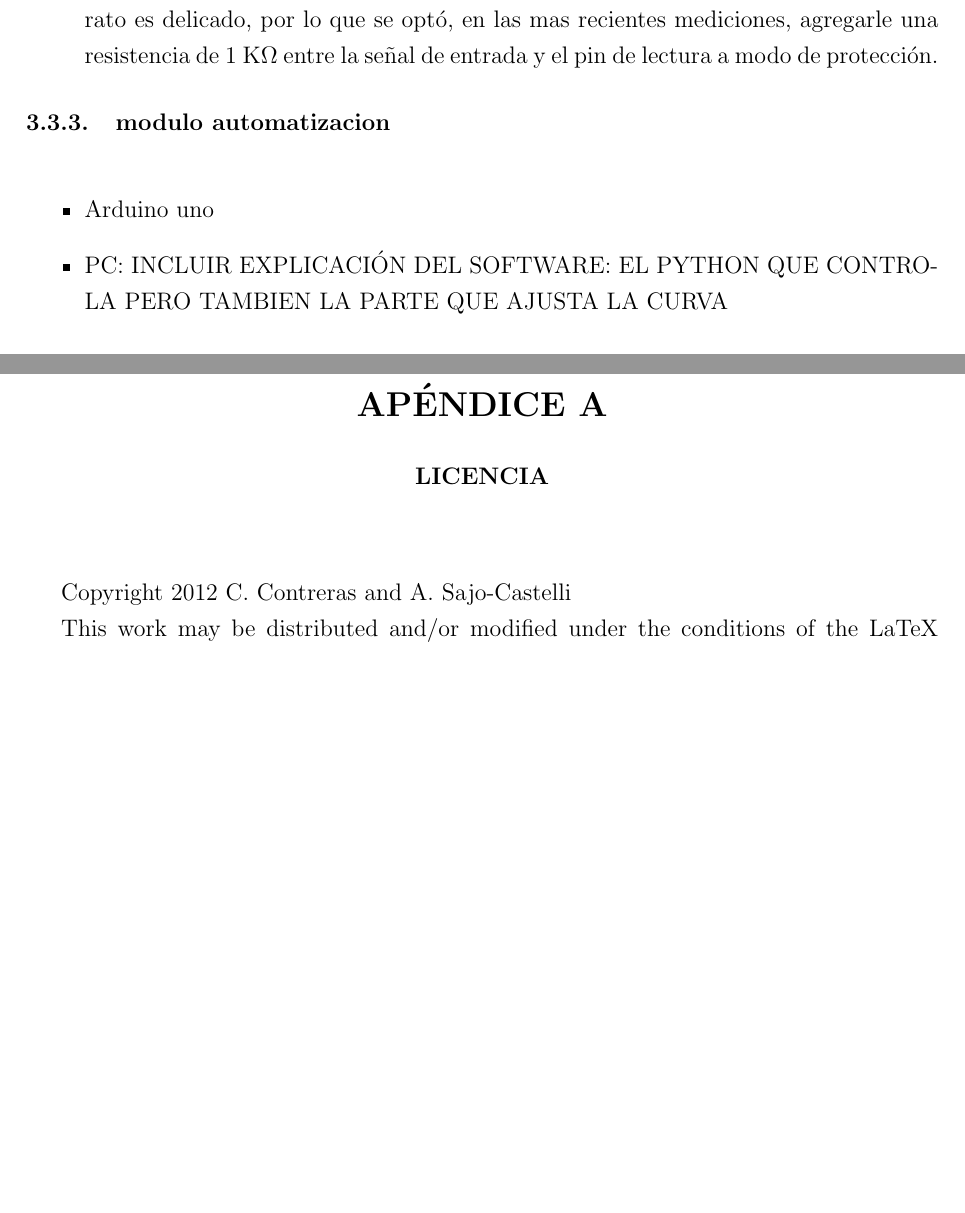
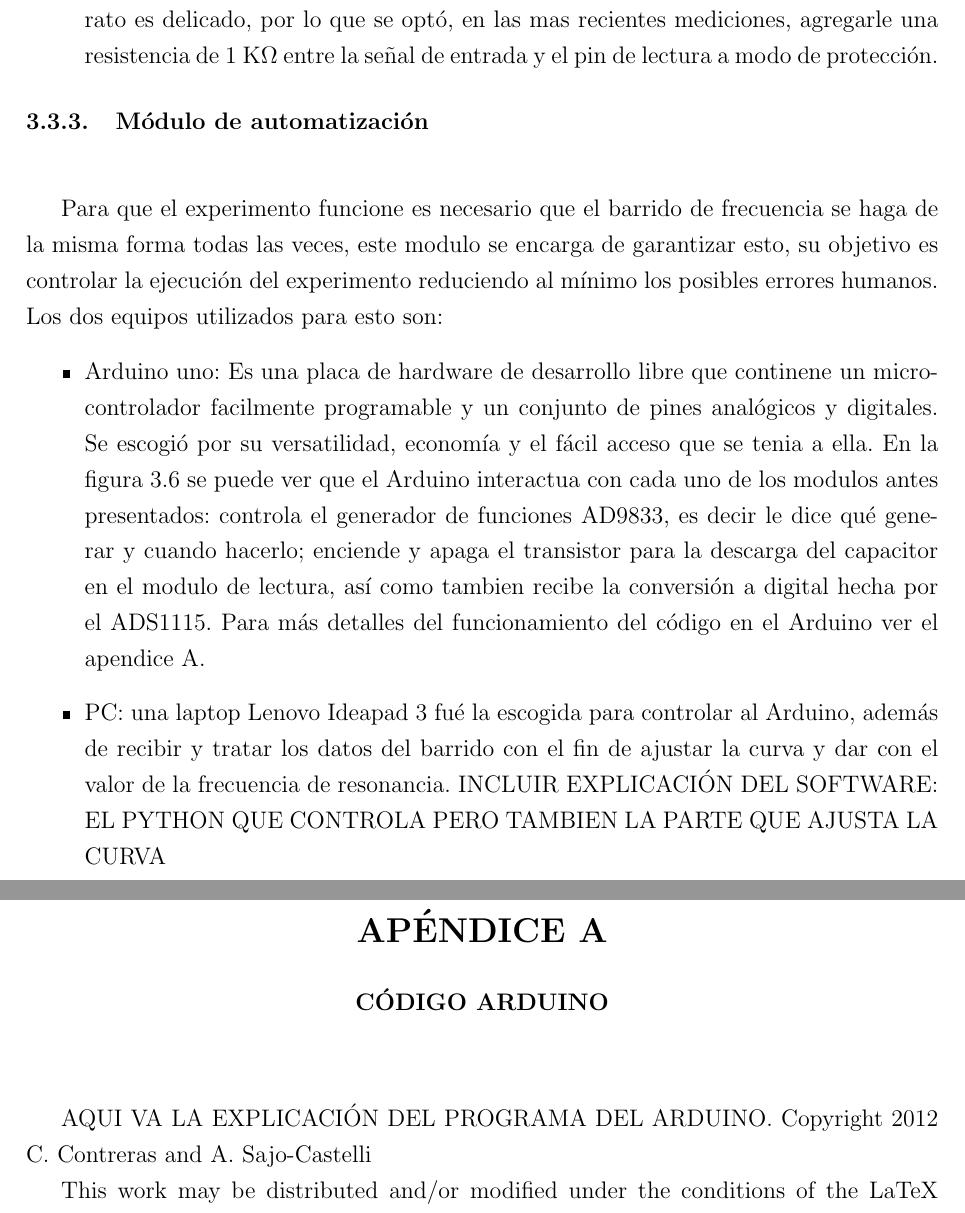
Before and after one commit to Marialaurarojas/Tesis, a LaTeX thesis (libro/main.tex, which reads libro/apendice-a.tex, libro/capitulo-3.tex): two parts of pages 50 and 58 of 59, joined at a grey line, cut so that both start at the same text, the shorter picture padded with empty space. Compiled offline with pdfLaTeX.

Commit message:
Inicio del módulo de automatizacion, y se cambió el titulo del apendice A para que sea el codigo del arduion

```diff
--- a/libro/apendice-a.tex
+++ b/libro/apendice-a.tex
@@ -1,4 +1,7 @@
-\chapter{Licencia}
+\chapter{Código Arduino}\label{apx:Arduino}
+
+
+AQUI VA LA EXPLICACIÓN DEL PROGRAMA DEL ARDUINO.
 Copyright 2012 C. Contreras and A. Sajo-Castelli
 
   This work may be distributed and/or modified under the
--- a/libro/capitulo-3.tex
+++ b/libro/capitulo-3.tex
@@ -225,11 +225,14 @@ Este módulo se alimenta del voltaje de respuesta del circuito resonante y su ob
   \item ADS1115: es un modulo electrónico comercial que funciona como convertidor analógico digital (ADC por sus siglas en ingles). En este caso va a medir el voltaje con una precisión de 16 bits. Se eligió este equipo en particular por su gran cantidad de bits a un bajo costo, además de que permite una fácil integración con Arduino gracias al protocolo I2C (Inter-Integrated Circuit), posee un rango variable para la medición del voltaje de hasta $\pm$ 6.144 V y cuenta con 4 canales totalmente independientes para la conversión, es como tener 4 ADC en uno \cite{ad9833_datasheet}. Lamentablemente, este aparato es delicado, por lo que se optó, en las mas recientes mediciones, agregarle una resistencia de 1 K$\Omega$  entre la señal de entrada y el pin de lectura a modo de protección.
 \end{itemize}
 
-\subsection{modulo automatizacion}
+\subsection{Módulo de automatización}
+
+Para que el experimento funcione es necesario que el barrido de frecuencia se haga de la misma forma todas las veces, este modulo se encarga de garantizar esto, su objetivo es controlar la ejecución del experimento reduciendo al mínimo los posibles errores humanos. Los dos equipos utilizados para esto son:
 
 \begin{itemize}
-  \item Arduino uno
-  \item PC: INCLUIR EXPLICACIÓN DEL SOFTWARE: EL PYTHON QUE CONTROLA PERO TAMBIEN LA PARTE QUE AJUSTA LA CURVA
+  \item Arduino uno: Es una placa de hardware de desarrollo libre que continene un microcontrolador facilmente programable y un conjunto de pines analógicos y digitales. Se escogió por su versatilidad, economía y el fácil acceso que se tenia a ella. En la figura \ref{fig:SOLO-ESQUEMA} se puede ver que el Arduino interactua con cada uno de los modulos antes presentados: controla el generador de funciones AD9833, es decir le dice qué generar y cuando hacerlo; enciende y apaga el transistor para la descarga del capacitor en el modulo de lectura, así como tambien recibe la conversión a digital hecha por el ADS1115. Para más detalles del funcionamiento del código en el Arduino ver el apendice \ref{apx:Arduino}.
+
+  \item PC: una laptop Lenovo Ideapad 3 fué la escogida para controlar al Arduino, además de recibir y tratar los datos del barrido con el fin de ajustar la curva y dar con el valor de la frecuencia de resonancia.  INCLUIR EXPLICACIÓN DEL SOFTWARE: EL PYTHON QUE CONTROLA PERO TAMBIEN LA PARTE QUE AJUSTA LA CURVA
 \end{itemize}
 \subsection{modulo estabilizador}
 INCLUIR ESQUEMÁTICO, BREVE EXPLICACIÓN DEL FUNCIONAMIENTO, GRAFICAS DE SU COMPORTAMIENTO.+ PROPUESTAS DE MEJORAS: JAULA DE FARADAY,
```
Also changed, not shown: libro/main.pdf, 6 other files.
